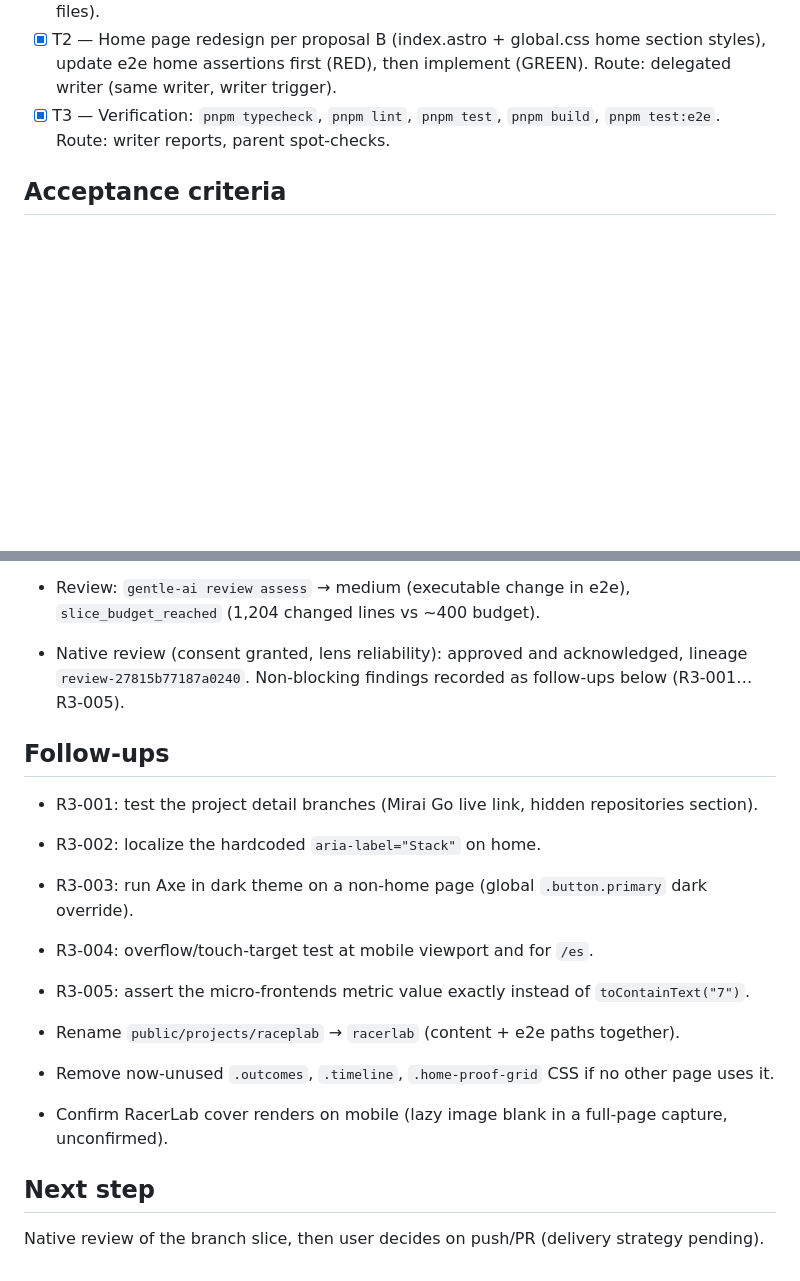
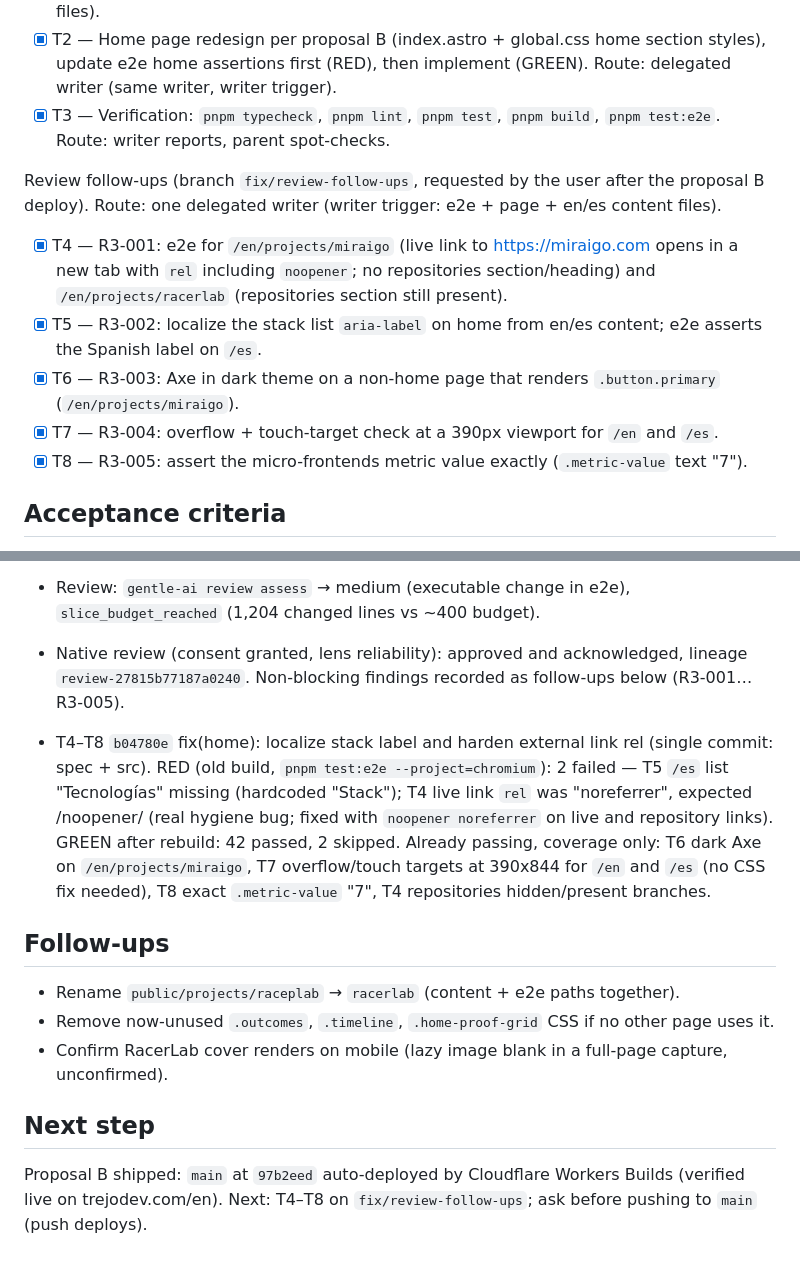
Before and after one commit to istrejo/trejodev-app, a Markdown page: odd/tasks/portfolio-proposal-b.md, 2 parts joined by grey strips. Drawn GitHub-style; blank space fills up the shorter version.

Commit message:
docs(odd): record review follow-up fixes

```diff
--- a/odd/tasks/portfolio-proposal-b.md
+++ b/odd/tasks/portfolio-proposal-b.md
@@ -35,6 +35,14 @@ Mode: strict (on) · Source: session orchestrator config ("Strict TDD Mode: enab
 - [x] T2 — Home page redesign per proposal B (index.astro + global.css home section styles), update e2e home assertions first (RED), then implement (GREEN). Route: delegated writer (same writer, writer trigger).
 - [x] T3 — Verification: `pnpm typecheck`, `pnpm lint`, `pnpm test`, `pnpm build`, `pnpm test:e2e`. Route: writer reports, parent spot-checks.
 
+Review follow-ups (branch `fix/review-follow-ups`, requested by the user after the proposal B deploy). Route: one delegated writer (writer trigger: e2e + page + en/es content files).
+
+- [x] T4 — R3-001: e2e for `/en/projects/miraigo` (live link to https://miraigo.com opens in a new tab with `rel` including `noopener`; no repositories section/heading) and `/en/projects/racerlab` (repositories section still present).
+- [x] T5 — R3-002: localize the stack list `aria-label` on home from en/es content; e2e asserts the Spanish label on `/es`.
+- [x] T6 — R3-003: Axe in dark theme on a non-home page that renders `.button.primary` (`/en/projects/miraigo`).
+- [x] T7 — R3-004: overflow + touch-target check at a 390px viewport for `/en` and `/es`.
+- [x] T8 — R3-005: assert the micro-frontends metric value exactly (`.metric-value` text "7").
+
 ## Acceptance criteria
 
 - `/en` and `/es`: H1 is "Alejandro Trejo"; status chip names FreshCommerce; hero CTAs go to work section and contact.
@@ -58,13 +66,9 @@ Forecast ~500 authored changed lines. Strategy: `ask-on-risk` (default) — chai
 
 - Native review (consent granted, lens reliability): approved and acknowledged, lineage `review-27815b77187a0240`. Non-blocking findings recorded as follow-ups below (R3-001…R3-005).
 
+- T4–T8 `b04780e` fix(home): localize stack label and harden external link rel (single commit: spec + src). RED (old build, `pnpm test:e2e --project=chromium`): 2 failed — T5 `/es` list "Tecnologías" missing (hardcoded "Stack"); T4 live link `rel` was "noreferrer", expected /noopener/ (real hygiene bug; fixed with `noopener noreferrer` on live and repository links). GREEN after rebuild: 42 passed, 2 skipped. Already passing, coverage only: T6 dark Axe on `/en/projects/miraigo`, T7 overflow/touch targets at 390x844 for `/en` and `/es` (no CSS fix needed), T8 exact `.metric-value` "7", T4 repositories hidden/present branches.
+
 ## Follow-ups
-
-- R3-001: test the project detail branches (Mirai Go live link, hidden repositories section).
-- R3-002: localize the hardcoded `aria-label="Stack"` on home.
-- R3-003: run Axe in dark theme on a non-home page (global `.button.primary` dark override).
-- R3-004: overflow/touch-target test at mobile viewport and for `/es`.
-- R3-005: assert the micro-frontends metric value exactly instead of `toContainText("7")`.
 
 - Rename `public/projects/raceplab` → `racerlab` (content + e2e paths together).
 - Remove now-unused `.outcomes`, `.timeline`, `.home-proof-grid` CSS if no other page uses it.
@@ -72,4 +76,4 @@ Forecast ~500 authored changed lines. Strategy: `ask-on-risk` (default) — chai
 
 ## Next step
 
-Native review of the branch slice, then user decides on push/PR (delivery strategy pending).
+Proposal B shipped: `main` at `97b2eed` auto-deployed by Cloudflare Workers Builds (verified live on trejodev.com/en). Next: T4–T8 on `fix/review-follow-ups`; ask before pushing to `main` (push deploys).
```
